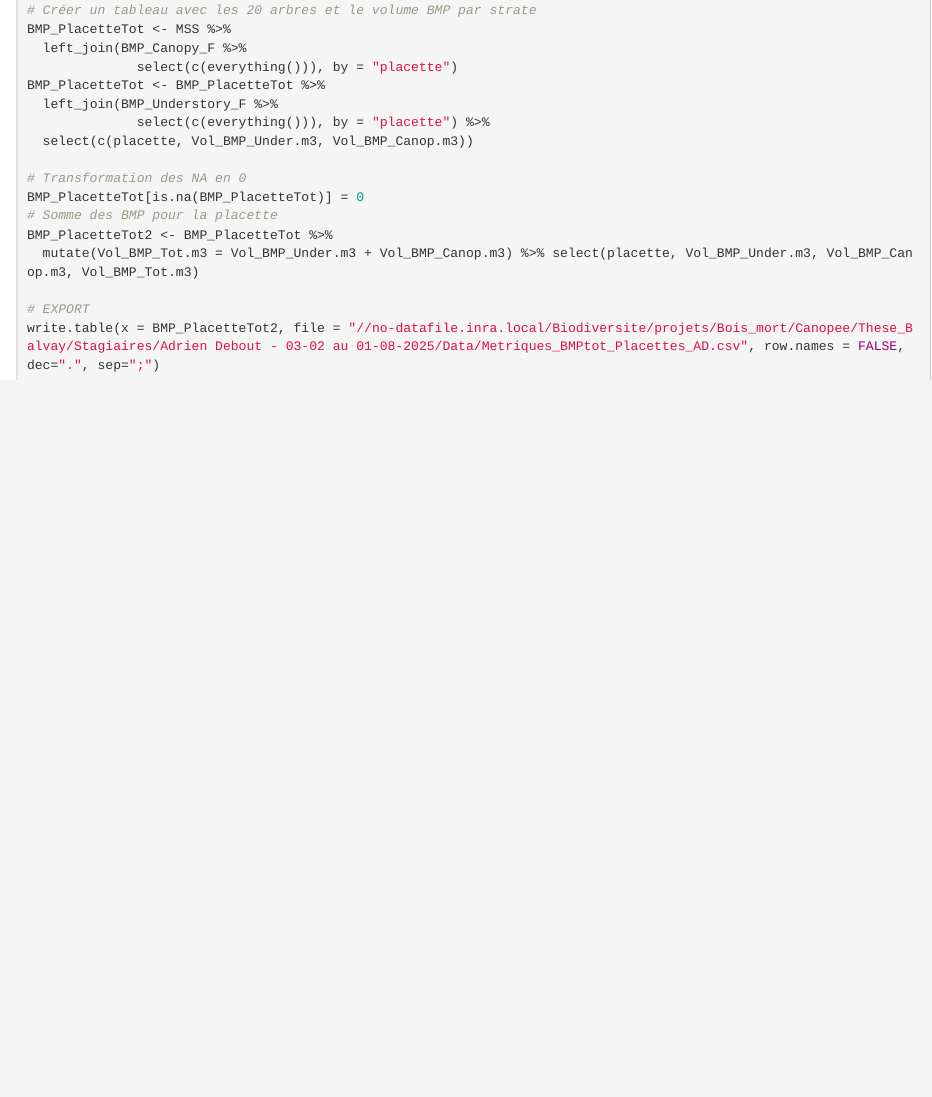
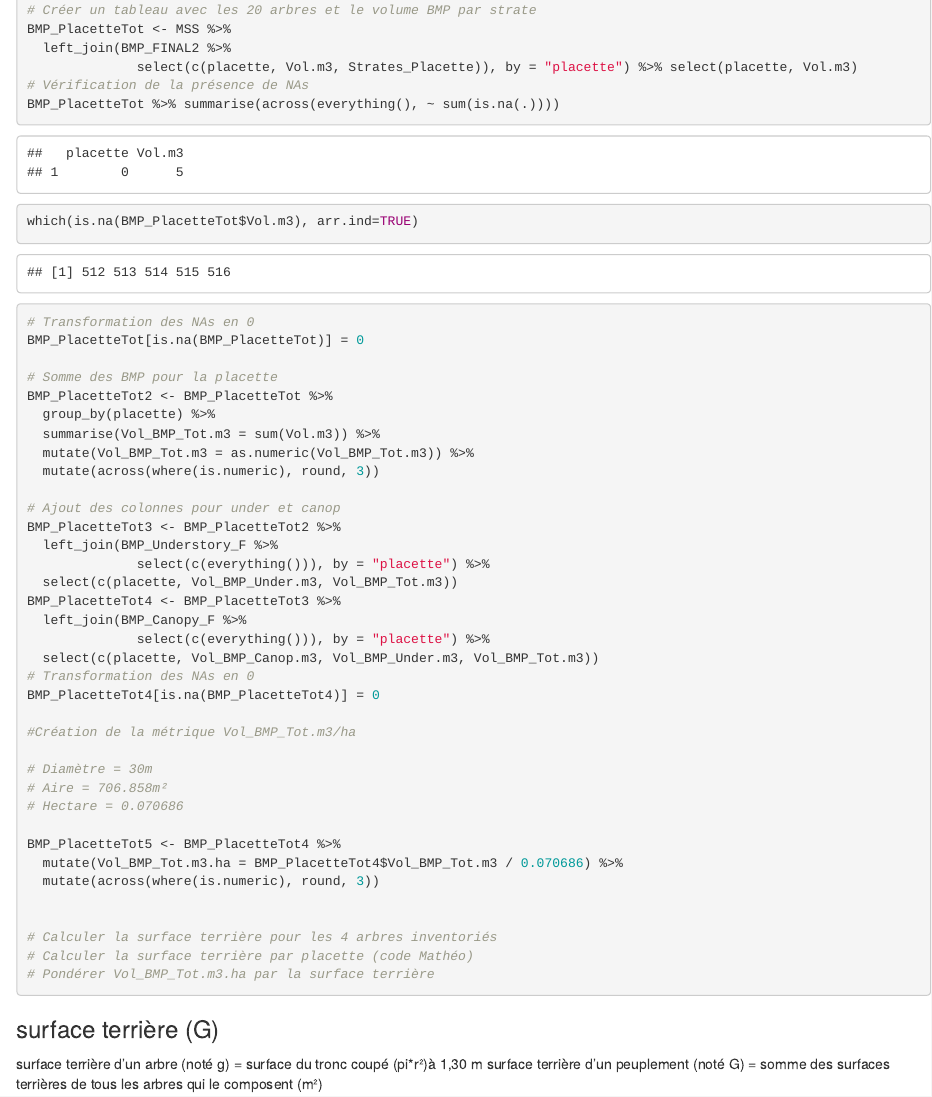
Before and after one commit to BroMoutarde/Stage_Coleo_A-D, an R Markdown document (Calculs_metriques_2024.Rmd): the page in a window 1100 px wide, from 7760 px down. Rendered offline with R 4.5, knitr and Pandoc, with nearby package versions.

Commit message:
first commit 27/03/25

````diff
--- a/Calculs_metriques_2024.Rmd
+++ b/Calculs_metriques_2024.Rmd
@@ -328,15 +328,52 @@ names(BMP_Canopy_F) = c("placette", "Vol_BMP_Canop.m3")
 
 # Créer un tableau avec les 20 arbres et le volume BMP par strate
 BMP_PlacetteTot <- MSS %>%
-  left_join(BMP_Canopy_F %>%
-              select(c(everything())), by = "placette")
-BMP_PlacetteTot <- BMP_PlacetteTot %>%
+  left_join(BMP_FINAL2 %>%
+              select(c(placette, Vol.m3, Strates_Placette)), by = "placette") %>% select(placette, Vol.m3)
+# Vérification de la présence de NAs
+BMP_PlacetteTot %>% summarise(across(everything(), ~ sum(is.na(.))))
+which(is.na(BMP_PlacetteTot$Vol.m3), arr.ind=TRUE)
+# Transformation des NAs en 0
+BMP_PlacetteTot[is.na(BMP_PlacetteTot)] = 0
+
+# Somme des BMP pour la placette
+BMP_PlacetteTot2 <- BMP_PlacetteTot %>%
+  group_by(placette) %>%
+  summarise(Vol_BMP_Tot.m3 = sum(Vol.m3)) %>%
+  mutate(Vol_BMP_Tot.m3 = as.numeric(Vol_BMP_Tot.m3)) %>%
+  mutate(across(where(is.numeric), round, 3))
+
+# Ajout des colonnes pour under et canop
+BMP_PlacetteTot3 <- BMP_PlacetteTot2 %>%
   left_join(BMP_Understory_F %>%
               select(c(everything())), by = "placette") %>%
-  select(c(placette, Vol_BMP_Under.m3, Vol_BMP_Canop.m3))
+  select(c(placette, Vol_BMP_Under.m3, Vol_BMP_Tot.m3))
+BMP_PlacetteTot4 <- BMP_PlacetteTot3 %>%
+  left_join(BMP_Canopy_F %>%
+              select(c(everything())), by = "placette") %>%
+  select(c(placette, Vol_BMP_Canop.m3, Vol_BMP_Under.m3, Vol_BMP_Tot.m3))
+# Transformation des NAs en 0
+BMP_PlacetteTot4[is.na(BMP_PlacetteTot4)] = 0
 
-# Transformation des NA en 0
-BMP_PlacetteTot[is.na(BMP_PlacetteTot)] = 0
-# Somme des BMP pour la placette
-BMP_PlacetteTot2 <- BMP_PlacetteTot %>%
-  mutate(Vol_BMP_Tot.m3 = Vol_BMP_Under.m3 + Vol_BMP_Canop.m3) %>% select(placette, Vol_BMP_Under.m3, Vol_BMP_Canop.m3, Vol_BMP_Tot.m3)
+#Création de la métrique Vol_BMP_Tot.m3/ha
+
+# Diamètre = 30m
+# Aire = 706.858m²
+# Hectare = 0.070686
+
+BMP_PlacetteTot5 <- BMP_PlacetteTot4 %>%
+  mutate(Vol_BMP_Tot.m3.ha = BMP_PlacetteTot4$Vol_BMP_Tot.m3 / 0.070686) %>%
+  mutate(across(where(is.numeric), round, 3))
+
+
+# Calculer la surface terrière pour les 4 arbres inventoriés
+# Calculer la surface terrière par placette (code Mathéo)
+# Pondérer Vol_BMP_Tot.m3.ha par la surface terrière
+
+```
+
+### surface terrière (G)
+surface terrière d’un arbre (noté g) = surface du tronc coupé (pi*r²)à 1,30 m
+surface terrière d’un peuplement (noté G) = somme des surfaces terrières de tous les arbres qui le composent (m²)
+
+```{r}
@@ -343,3 +424,2 @@ BMP_PlacetteTot2 <- BMP_PlacetteTot %>%
 
 # EXPORT
-write.table(x = BMP_PlacetteTot2, file = "//no-datafile.inra.local/Biodiversite/projets/Bois_mort/Canopee/These_Balvay/Stagiaires/Adrien Debout - 03-02 au 01-08-2025/Data/Metriques_BMPtot_Placettes_AD.csv", row.names = FALSE, dec=".", sep=";")
````
Also changed, not shown: Calculs_metriques_2024.Rmd (52 more changed lines).
